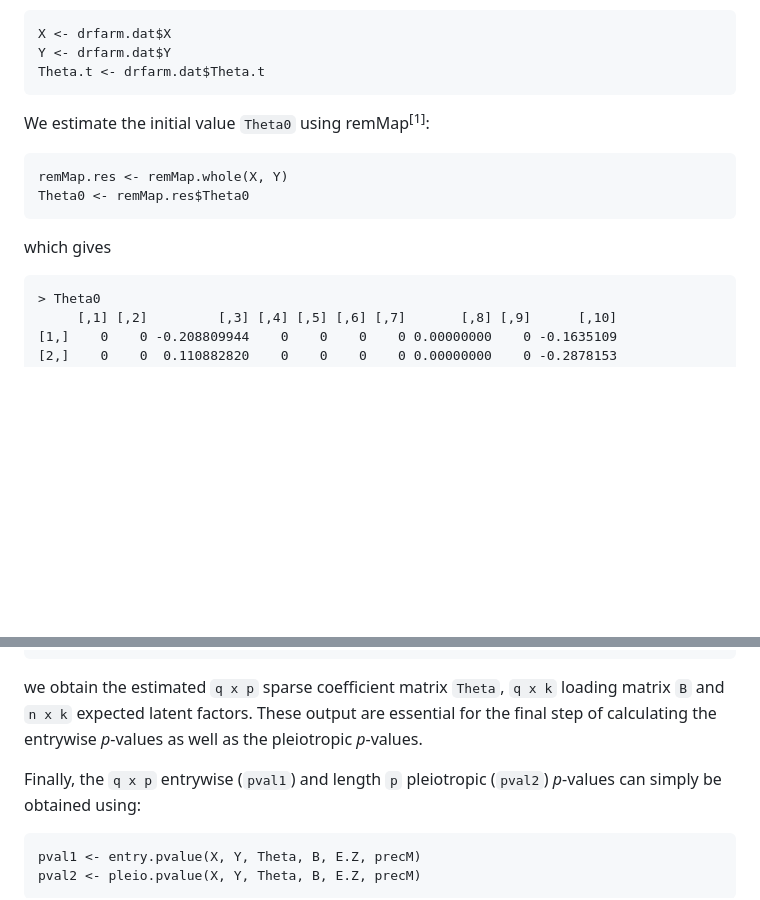
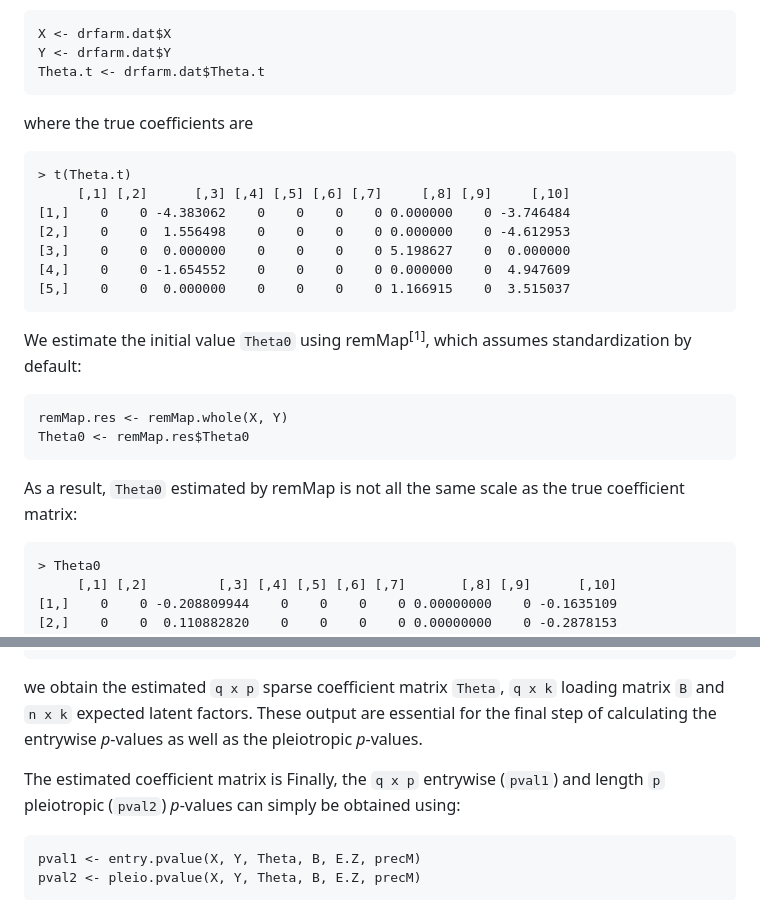
Before and after one commit to lapsumchan/drfarm, a Markdown page: README.md, 2 parts joined by grey strips. Drawn GitHub-style; blank space fills up the shorter version.

````diff
--- a/README.md
+++ b/README.md
@@ -42,13 +42,23 @@ X <- drfarm.dat$X
 Y <- drfarm.dat$Y
 Theta.t <- drfarm.dat$Theta.t
 ```
+where the true coefficients are
+```
+> t(Theta.t)
+     [,1] [,2]      [,3] [,4] [,5] [,6] [,7]     [,8] [,9]     [,10]
+[1,]    0    0 -4.383062    0    0    0    0 0.000000    0 -3.746484
+[2,]    0    0  1.556498    0    0    0    0 0.000000    0 -4.612953
+[3,]    0    0  0.000000    0    0    0    0 5.198627    0  0.000000
+[4,]    0    0 -1.654552    0    0    0    0 0.000000    0  4.947609
+[5,]    0    0  0.000000    0    0    0    0 1.166915    0  3.515037
+```
 
-We estimate the initial value `Theta0` using remMap<sup>[1]</sup>:
+We estimate the initial value `Theta0` using remMap<sup>[1]</sup>, which assumes standardization by default:
 ```
 remMap.res <- remMap.whole(X, Y)
 Theta0 <- remMap.res$Theta0
 ```
-which gives
+As a result, `Theta0` estimated by remMap is not all the same scale as the true coefficient matrix:
 ```
 > Theta0
      [,1] [,2]         [,3] [,4] [,5] [,6] [,7]       [,8] [,9]      [,10]
@@ -77,6 +87,7 @@ E.Z <- DrFARM.res$E.Z;
 ```
 we obtain the estimated `q x p` sparse coefficient matrix `Theta`, `q x k` loading matrix `B` and `n x k` expected latent factors. These output are essential for the final step of calculating the entrywise *p*-values as well as the pleiotropic *p*-values.
 
+The estimated coefficient matrix is
 Finally, the `q x p` entrywise (`pval1`) and length `p` pleiotropic (`pval2`) *p*-values can simply be obtained using:
 ```
 pval1 <- entry.pvalue(X, Y, Theta, B, E.Z, precM)
````
